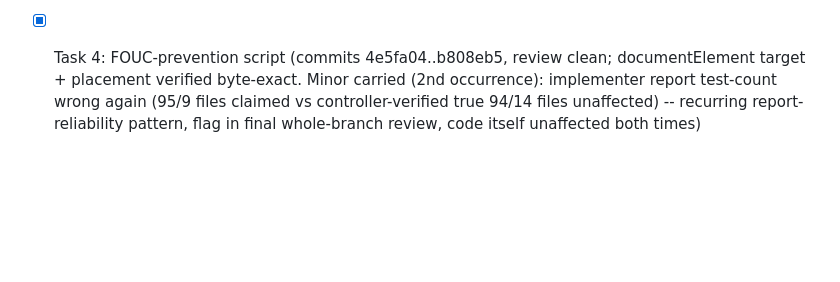
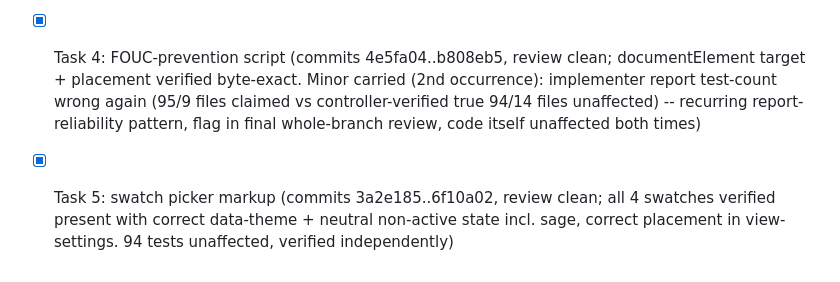
Before and after one commit to OxyMike/WFH-Movement, a Markdown page: .superpowers/sdd/progress.md, the part around the change. Rendered like a GitHub page; blank space fills up the shorter version.

Commit message:
chore: sdd ledger - theme switcher task 5 complete

```diff
--- a/.superpowers/sdd/progress.md
+++ b/.superpowers/sdd/progress.md
@@ -105,3 +105,4 @@ Plan: docs/superpowers/plans/2026-06-30-wfh-movement.md
 - [x] Task 2: tokenize 12 surface backgrounds (commits 76309ed..ae0691c, review clean; controller-verified: zero remaining hardcoded #FFFFFF backgrounds, 94 tests pass, pixel-identical live screenshot, .sidebar resolves rgb(255,255,255) via var())
 - [x] Task 3: midnight/charcoal/sunset CSS blocks (commits c0223e8..1f54e19, review clean; all 42 values verified char-for-char, no sage block, html.theme-* confirmed. Minor carried: implementer report misstated its own test count (92/15 files) vs controller-verified true 94/14 files unaffected -- report-reliability only, code unaffected)
 - [x] Task 4: FOUC-prevention script (commits 4e5fa04..b808eb5, review clean; documentElement target + placement verified byte-exact. Minor carried (2nd occurrence): implementer report test-count wrong again (95/9 files claimed vs controller-verified true 94/14 files unaffected) -- recurring report-reliability pattern, flag in final whole-branch review, code itself unaffected both times)
+- [x] Task 5: swatch picker markup (commits 3a2e185..6f10a02, review clean; all 4 swatches verified present with correct data-theme + neutral non-active state incl. sage, correct placement in view-settings. 94 tests unaffected, verified independently)
```
